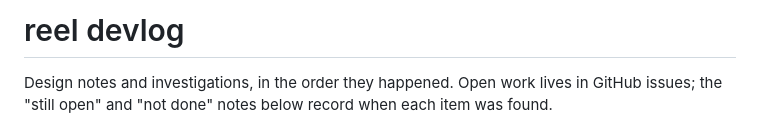
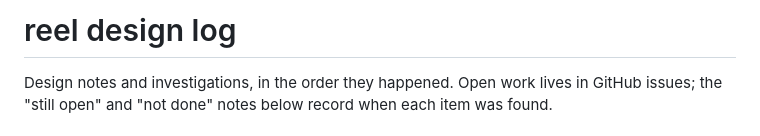
Before and after one commit to jaehho/reel, a Markdown page: DESIGN_LOG.md, the part around the change. Drawn GitHub-style.

```diff
--- a/DEVLOG.md
+++ b/DESIGN_LOG.md
@@ -1,4 +1,4 @@
-# reel devlog
+# reel design log
 
 Design notes and investigations, in the order they happened. Open work lives in GitHub issues; the "still open" and "not done" notes below record when each item was found.
 
```
